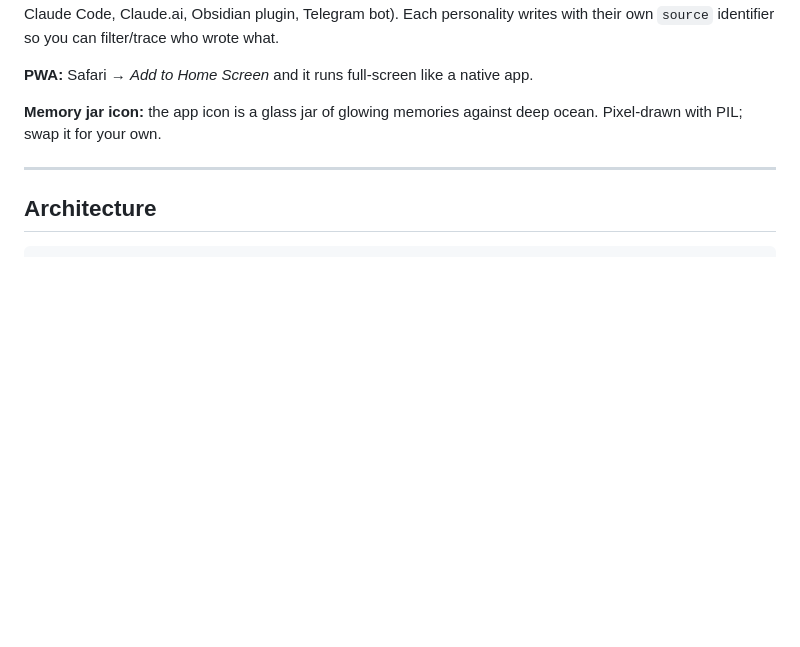
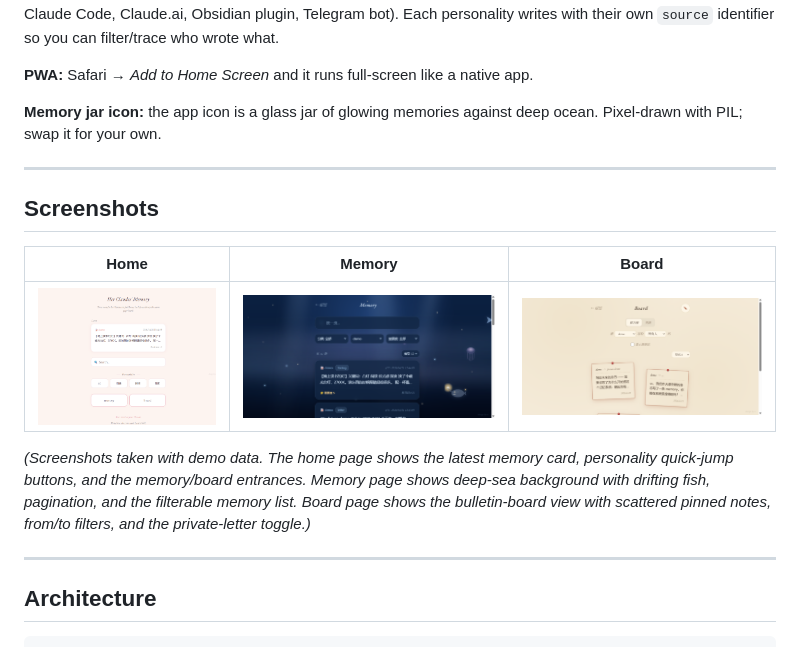
Before and after one commit to yunxiao0120/her-claudes-memory, a Markdown page: README.md, the part around the change. Drawn GitHub-style; pictures changed too: docs/screenshots/board.png (added), docs/screenshots/home.png (added), docs/screenshots/memory.png (added); blank space fills up the shorter version.

Commit message:
Add screenshots to README
Three rooms demo: home, memory (deep sea), board (paper bulletin).

```diff
--- a/README.md
+++ b/README.md
@@ -21,6 +21,16 @@ A companion web app (and PWA) for managing cross-session memory across multiple
 **PWA:** Safari → *Add to Home Screen* and it runs full-screen like a native app.
 
 **Memory jar icon:** the app icon is a glass jar of glowing memories against deep ocean. Pixel-drawn with PIL; swap it for your own.
+
+---
+
+## Screenshots
+
+| Home | Memory | Board |
+|:---:|:---:|:---:|
+| ![home](docs/screenshots/home.png) | ![memory](docs/screenshots/memory.png) | ![board](docs/screenshots/board.png) |
+
+*(Screenshots taken with demo data. The home page shows the latest memory card, personality quick-jump buttons, and the memory/board entrances. Memory page shows deep-sea background with drifting fish, pagination, and the filterable memory list. Board page shows the bulletin-board view with scattered pinned notes, from/to filters, and the private-letter toggle.)*
 
 ---
 
```
